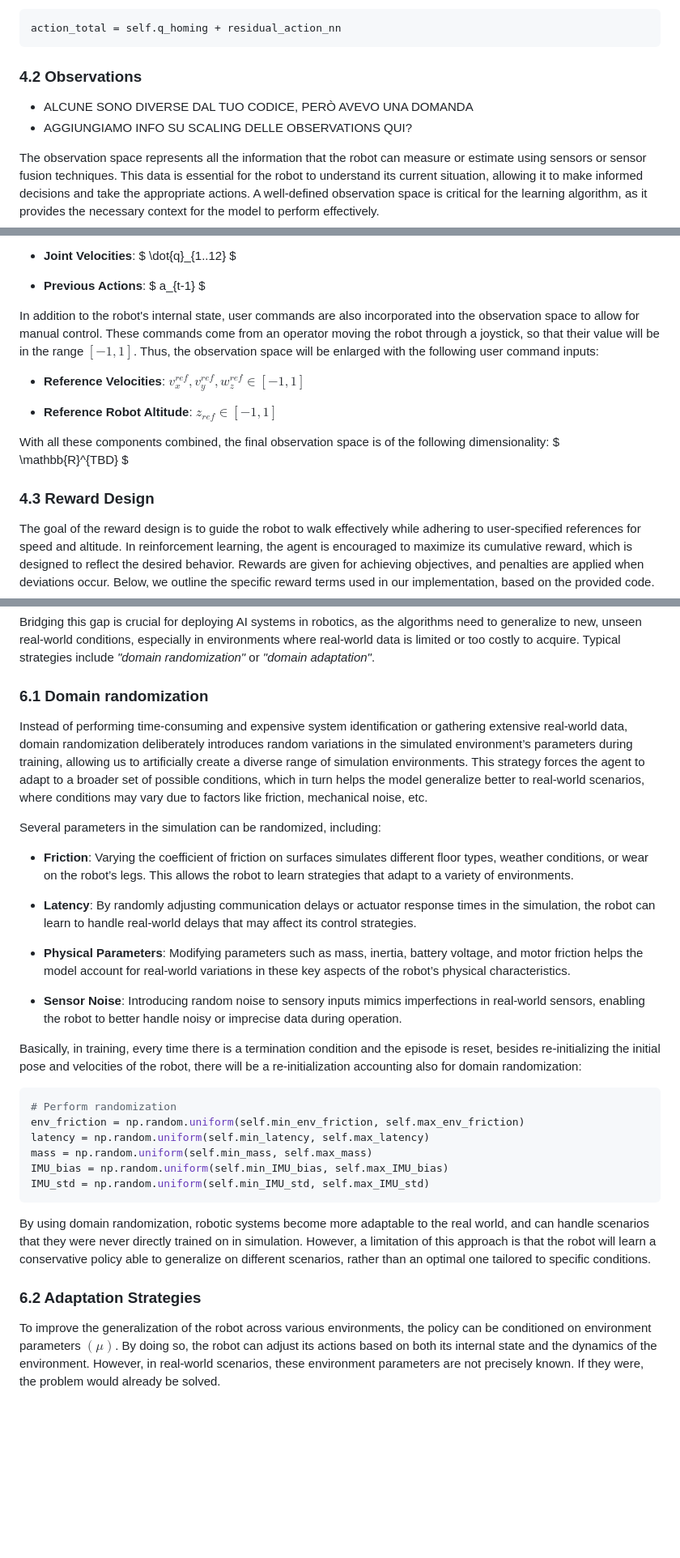
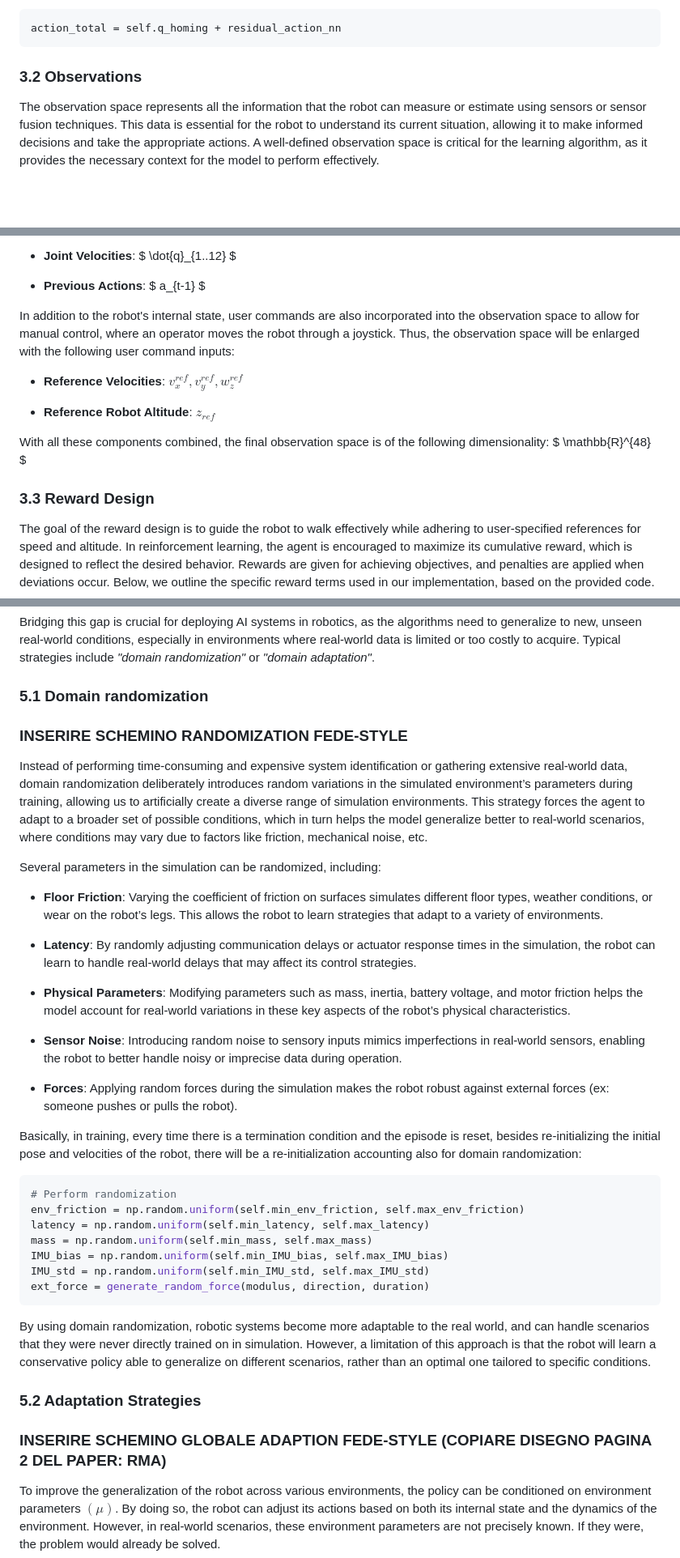
Before and after one commit to StellarLuminosity/Argo-Robot, a Markdown page: article.md, 3 parts joined by grey strips. Shown: that part at 81% size. Drawn GitHub-style; blank space fills up the shorter version.

````diff
--- a/article.md
+++ b/article.md
@@ -119,10 +107,7 @@ Here’s the implementation of the action transformation:
 action_total = self.q_homing + residual_action_nn
 ```
 
-### 4.2 Observations
-
-- ALCUNE SONO DIVERSE DAL TUO CODICE, PERÒ AVEVO UNA DOMANDA
-- AGGIUNGIAMO INFO SU SCALING DELLE OBSERVATIONS QUI?
+### 3.2 Observations
 
 The observation space represents all the information that the robot can measure or estimate using sensors or sensor fusion techniques. This data is essential for the robot to understand its current situation, allowing it to make informed decisions and take the appropriate actions. A well-defined observation space is critical for the learning algorithm, as it provides the necessary context for the model to perform effectively.
 
@@ -142,15 +127,15 @@ The main components of the observation space taking into account internal states
 
 - **Previous Actions**: $ a_{t-1} $
 
-In addition to the robot's internal state, user commands are also incorporated into the observation space to allow for manual control. These commands come from an operator moving the robot through a joystick, so that their value will be in the range $[-1, 1]$. Thus, the observation space will be enlarged with the following user command inputs:
+In addition to the robot's internal state, user commands are also incorporated into the observation space to allow for manual control, where an operator moves the robot through a joystick. Thus, the observation space will be enlarged with the following user command inputs:
 
-- **Reference Velocities**: $v^{ref}_{x}, v^{ref}_{y}, w^{ref}_{z} \in [-1, 1]$
+- **Reference Velocities**: $v^{ref}_{x}, v^{ref}_{y}, w^{ref}_{z}$
 
-- **Reference Robot Altitude**: $z_{ref} \in [-1, 1]$
+- **Reference Robot Altitude**: $z_{ref}$
 
-With all these components combined, the final observation space is of the following dimensionality: $ \mathbb{R}^{TBD} $
+With all these components combined, the final observation space is of the following dimensionality: $ \mathbb{R}^{48} $
 
-### 4.3 Reward Design
+### 3.3 Reward Design
 
 The goal of the reward design is to guide the robot to walk effectively while adhering to user-specified references for speed and altitude. In reinforcement learning, the agent is encouraged to maximize its cumulative reward, which is designed to reflect the desired behavior. Rewards are given for achieving objectives, and penalties are applied when deviations occur. Below, we outline the specific reward terms used in our implementation, based on the provided code.
 
@@ -311,19 +336,23 @@ While training and testing in simulated environments offers a fast and safe way
 
 Bridging this gap is crucial for deploying AI systems in robotics, as the algorithms need to generalize to new, unseen real-world conditions, especially in environments where real-world data is limited or too costly to acquire. Typical strategies include *"domain randomization"* or *"domain adaptation"*.
 
-### 6.1 Domain randomization
+### 5.1 Domain randomization
+
+### INSERIRE SCHEMINO RANDOMIZATION FEDE-STYLE
 
 Instead of performing time-consuming and expensive system identification or gathering extensive real-world data, domain randomization deliberately introduces random variations in the simulated environment’s parameters during training, allowing us to artificially create a diverse range of simulation environments. This strategy forces the agent to adapt to a broader set of possible conditions, which in turn helps the model generalize better to real-world scenarios, where conditions may vary due to factors like friction, mechanical noise, etc.
 
 Several parameters in the simulation can be randomized, including:
 
-- **Friction**: Varying the coefficient of friction on surfaces simulates different floor types, weather conditions, or wear on the robot’s legs. This allows the robot to learn strategies that adapt to a variety of environments.
+- **Floor Friction**: Varying the coefficient of friction on surfaces simulates different floor types, weather conditions, or wear on the robot’s legs. This allows the robot to learn strategies that adapt to a variety of environments.
 
 - **Latency**: By randomly adjusting communication delays or actuator response times in the simulation, the robot can learn to handle real-world delays that may affect its control strategies.
 
 - **Physical Parameters**: Modifying parameters such as mass, inertia, battery voltage, and motor friction helps the model account for real-world variations in these key aspects of the robot’s physical characteristics.
 
 - **Sensor Noise**: Introducing random noise to sensory inputs mimics imperfections in real-world sensors, enabling the robot to better handle noisy or imprecise data during operation.
+
+- **Forces**: Applying random forces during the simulation makes the robot robust against external forces (ex: someone pushes or pulls the robot).
 
 Basically, in training, every time there is a termination condition and the episode is reset, besides re-initializing the initial pose and velocities of the robot, there will be a re-initialization accounting also for domain randomization:
 
@@ -334,11 +363,14 @@ latency = np.random.uniform(self.min_latency, self.max_latency)
 mass = np.random.uniform(self.min_mass, self.max_mass)
 IMU_bias = np.random.uniform(self.min_IMU_bias, self.max_IMU_bias)
 IMU_std = np.random.uniform(self.min_IMU_std, self.max_IMU_std)
+ext_force = generate_random_force(modulus, direction, duration)
 ```
 
 By using domain randomization, robotic systems become more adaptable to the real world, and can handle scenarios that they were never directly trained on in simulation. However, a limitation of this approach is that the robot will learn a conservative policy able to generalize on different scenarios, rather than an optimal one tailored to specific conditions.
 
-### 6.2 Adaptation Strategies
+### 5.2 Adaptation Strategies
+
+### INSERIRE SCHEMINO GLOBALE ADAPTION FEDE-STYLE (COPIARE DISEGNO PAGINA 2 DEL PAPER: RMA)
 
 To improve the generalization of the robot across various environments, the policy can be conditioned on environment parameters $(\mu)$. By doing so, the robot can adjust its actions based on both its internal state and the dynamics of the environment. However, in real-world scenarios, these environment parameters are not precisely known. If they were, the problem would already be solved.
 
````
Also changed, not shown: other parts of article.md (+71 -43 lines).
